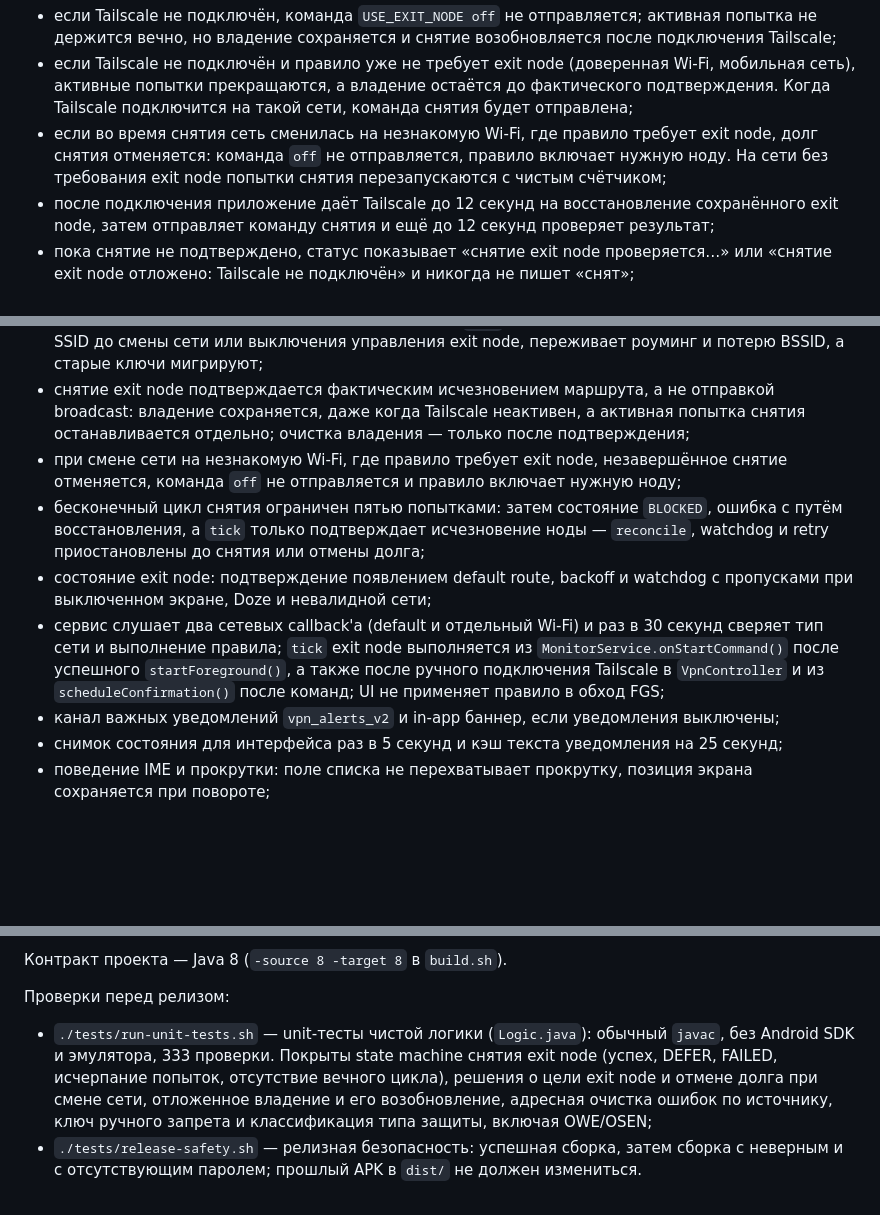
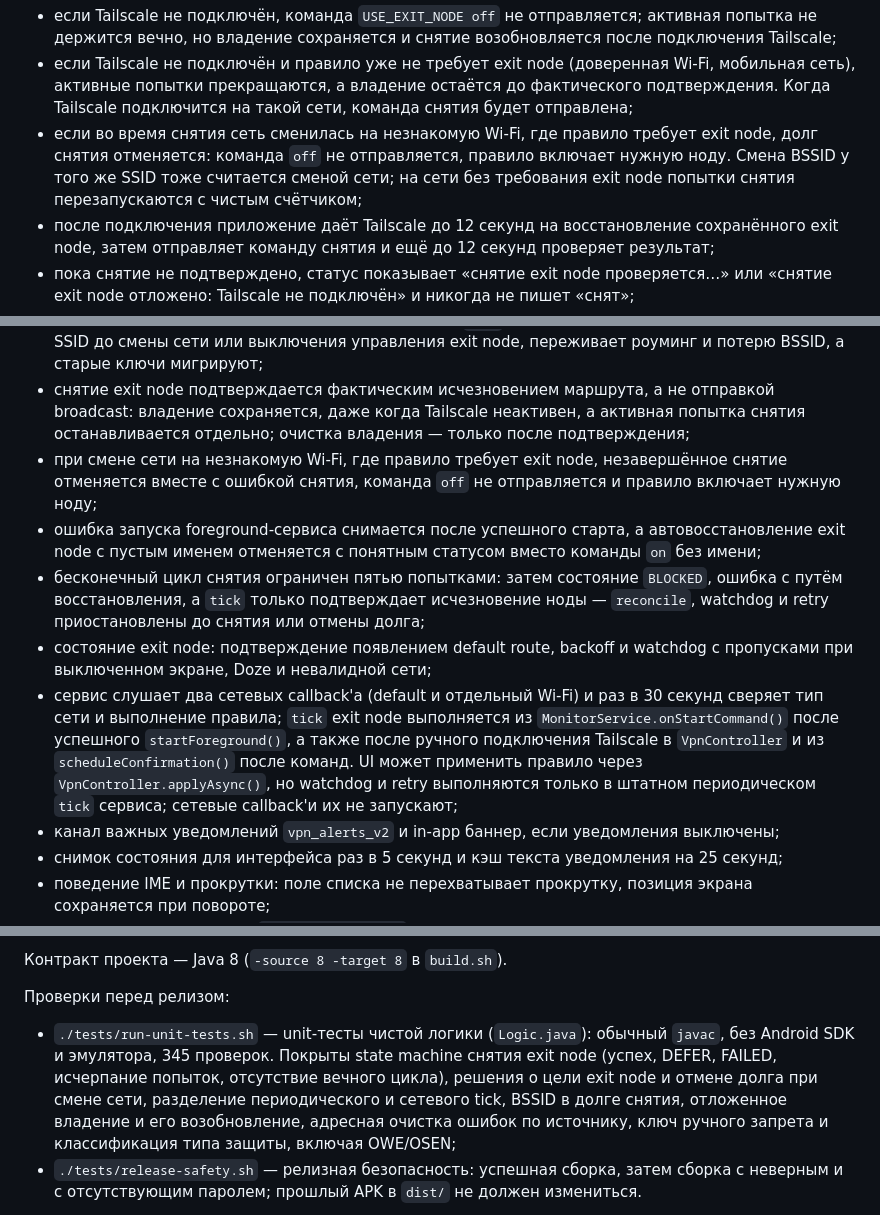
Before and after one commit to Maxer1151/routeweave, a Markdown page: android/README.md, 3 parts joined by grey strips. GitHub-like rendering; blank space fills up the shorter version.

Commit message:
docs(android): описать сетевой tick и очистку ошибок exit node

```diff
--- a/android/README.md
+++ b/android/README.md
@@ -326,7 +326,8 @@ sendBroadcast(intent);
   подтверждения. Когда Tailscale подключится на такой сети, команда снятия будет отправлена;
 - если во время снятия сеть сменилась на незнакомую Wi-Fi, где правило требует exit node,
   долг снятия отменяется: команда `off` не отправляется, правило включает нужную ноду.
-  На сети без требования exit node попытки снятия перезапускаются с чистым счётчиком;
+  Смена BSSID у того же SSID тоже считается сменой сети; на сети без требования exit node
+  попытки снятия перезапускаются с чистым счётчиком;
 - после подключения приложение даёт Tailscale до 12 секунд на восстановление сохранённого
   exit node, затем отправляет команду снятия и ещё до 12 секунд проверяет результат;
 - пока снятие не подтверждено, статус показывает «снятие exit node проверяется…» или
@@ -415,7 +416,10 @@ TCP-подключение по очереди к `77.88.8.8:53`, `87.250.250.24
   broadcast: владение сохраняется, даже когда Tailscale неактивен, а активная попытка
   снятия останавливается отдельно; очистка владения — только после подтверждения;
 - при смене сети на незнакомую Wi-Fi, где правило требует exit node, незавершённое снятие
-  отменяется, команда `off` не отправляется и правило включает нужную ноду;
+  отменяется вместе с ошибкой снятия, команда `off` не отправляется и правило включает
+  нужную ноду;
+- ошибка запуска foreground-сервиса снимается после успешного старта, а автовосстановление
+  exit node с пустым именем отменяется с понятным статусом вместо команды `on` без имени;
 - бесконечный цикл снятия ограничен пятью попытками: затем состояние `BLOCKED`, ошибка с
   путём восстановления, а `tick` только подтверждает исчезновение ноды — `reconcile`,
   watchdog и retry приостановлены до снятия или отмены долга;
@@ -425,7 +429,9 @@ TCP-подключение по очереди к `77.88.8.8:53`, `87.250.250.24
   сверяет тип сети и выполнение правила; `tick` exit node выполняется из
   `MonitorService.onStartCommand()` после успешного `startForeground()`, а также после
   ручного подключения Tailscale в `VpnController` и из `scheduleConfirmation()` после
-  команд; UI не применяет правило в обход FGS;
+  команд. UI может применить правило через `VpnController.applyAsync()`, но watchdog и
+  retry выполняются только в штатном периодическом `tick` сервиса; сетевые callback'и
+  их не запускают;
 - канал важных уведомлений `vpn_alerts_v2` и in-app баннер, если уведомления выключены;
 - снимок состояния для интерфейса раз в 5 секунд и кэш текста уведомления на 25 секунд;
 - поведение IME и прокрутки: поле списка не перехватывает прокрутку, позиция экрана
@@ -486,11 +492,11 @@ APK подписан **локальным отладочным ключом** `k
 Проверки перед релизом:
 
 - `./tests/run-unit-tests.sh` — unit-тесты чистой логики (`Logic.java`): обычный `javac`,
-  без Android SDK и эмулятора, 333 проверки. Покрыты state machine снятия exit node
+  без Android SDK и эмулятора, 345 проверок. Покрыты state machine снятия exit node
   (успех, DEFER, FAILED, исчерпание попыток, отсутствие вечного цикла), решения о цели
-  exit node и отмене долга при смене сети, отложенное владение и его возобновление,
-  адресная очистка ошибок по источнику, ключ ручного запрета и классификация типа защиты,
-  включая OWE/OSEN;
+  exit node и отмене долга при смене сети, разделение периодического и сетевого tick,
+  BSSID в долге снятия, отложенное владение и его возобновление, адресная очистка
+  ошибок по источнику, ключ ручного запрета и классификация типа защиты, включая OWE/OSEN;
 - `./tests/release-safety.sh` — релизная безопасность: успешная сборка, затем сборка с
   неверным и с отсутствующим паролем; прошлый APK в `dist/` не должен измениться.
 
```
